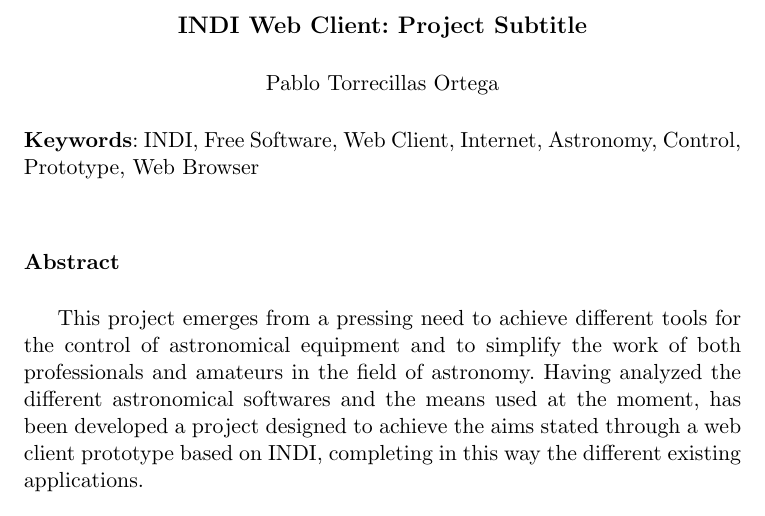
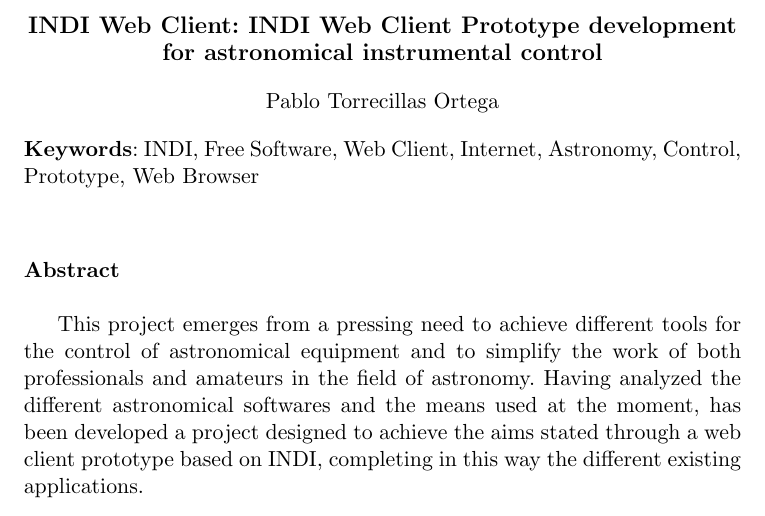
Before and after one commit to PabloTorrecillas/IndiWebClient, a LaTeX thesis (Documentacion/proyecto.tex, which reads Documentacion/prefacios/prefacio.tex): part of page 9 of 93, cut at the place of the change. Compiled offline with pdfLaTeX.

Commit message:
Añadiendo el titulo y subtitulo en ingles

```diff
--- a/Documentacion/prefacios/prefacio.tex
+++ b/Documentacion/prefacios/prefacio.tex
@@ -51,7 +51,7 @@ Como conclusión, cabe destacar que este proyecto sienta las bases para consegui
 
 
 \begin{center}
-{\large\bfseries INDI Web Client: Project Subtitle}\\
+{\large\bfseries INDI Web Client: INDI Web Client Prototype development for astronomical instrumental control}\\
 \end{center}
 \begin{center}
 Pablo Torrecillas Ortega\\
```
Also changed, not shown: Documentacion/proyecto.pdf, 3 other files.
